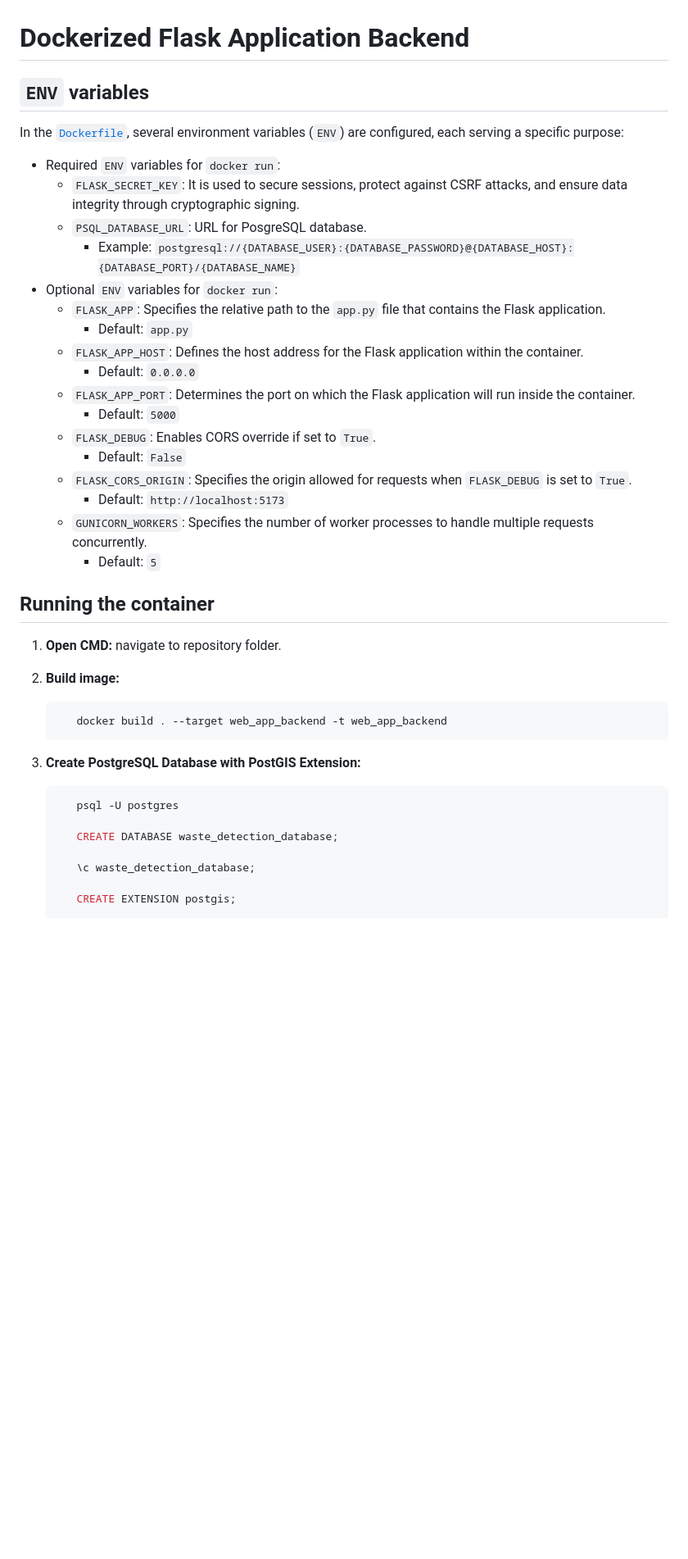
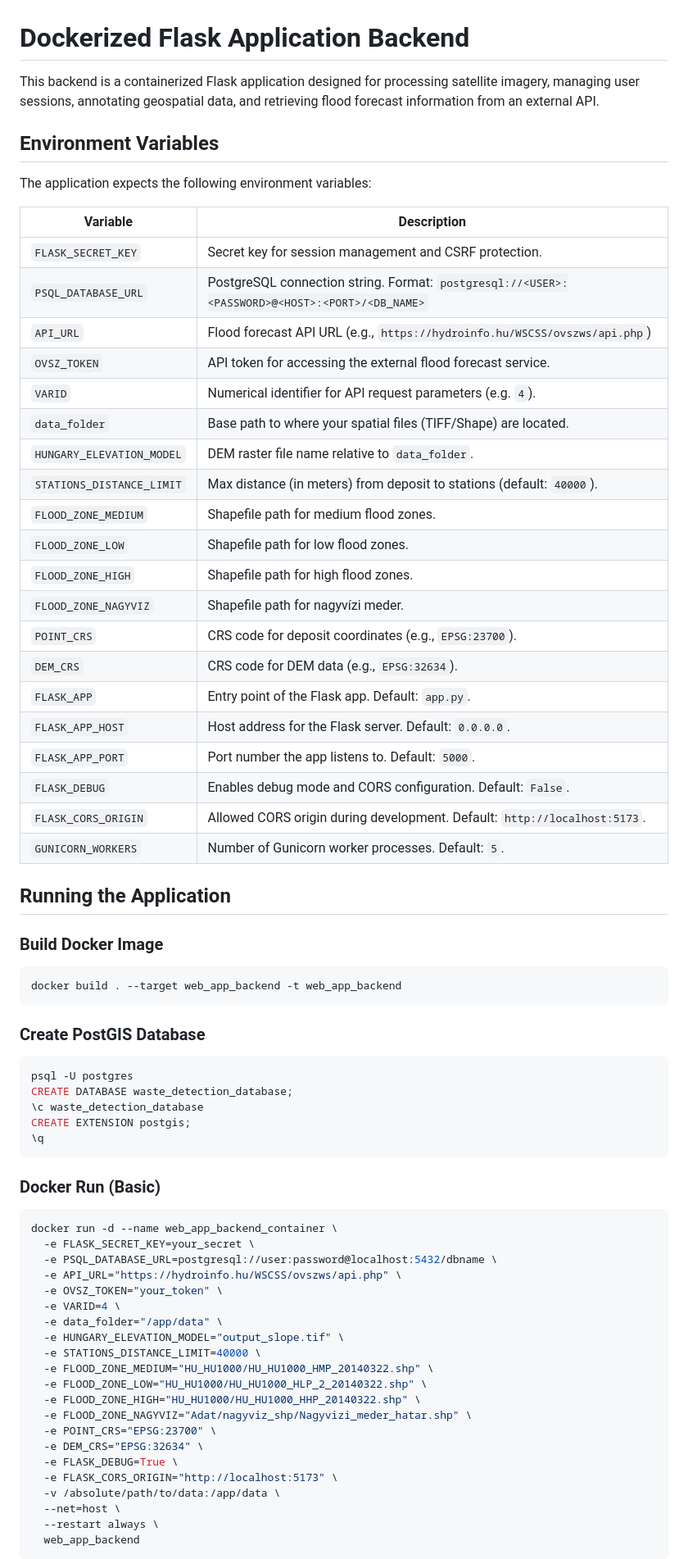
Before and after one commit to GISLab-ELTE/WasteDetection, a Markdown page: web_app/backend/README.md, the part around one of its changes. Shown at 82% size. GitHub-like rendering; blank space fills up the shorter version.

Commit message:
added all environment varaibles to readme file

````diff
--- a/web_app/backend/README.md
+++ b/web_app/backend/README.md
@@ -1,44 +1,75 @@
 # Dockerized Flask Application Backend
 
-## `ENV` variables
+This backend is a containerized Flask application designed for processing satellite imagery, managing user sessions, annotating geospatial data, and retrieving flood forecast information from an external API.
 
-In the [`Dockerfile`](../../Dockerfile), several environment variables (`ENV`) are configured, each serving a specific purpose:
+## Environment Variables
 
-- Required `ENV` variables for `docker run`:
-  - `FLASK_SECRET_KEY`: It is used to secure sessions, protect against CSRF attacks, and ensure data integrity through cryptographic signing.
-  - `PSQL_DATABASE_URL`: URL for PosgreSQL database.
-    - Example: `postgresql://{DATABASE_USER}:{DATABASE_PASSWORD}@{DATABASE_HOST}:{DATABASE_PORT}/{DATABASE_NAME}`
-- Optional `ENV` variables for `docker run`:
-  - `FLASK_APP`: Specifies the relative path to the `app.py` file that contains the Flask application.
-    - Default: `app.py`
-  - `FLASK_APP_HOST`: Defines the host address for the Flask application within the container.
-    - Default: `0.0.0.0`
-  - `FLASK_APP_PORT`: Determines the port on which the Flask application will run inside the container.
-    - Default: `5000`
-  - `FLASK_DEBUG`: Enables CORS override if set to `True`.
-    - Default: `False`
-  - `FLASK_CORS_ORIGIN`: Specifies the origin allowed for requests when `FLASK_DEBUG` is set to `True`.
-    - Default: `http://localhost:5173`
-  - `GUNICORN_WORKERS`: Specifies the number of worker processes to handle multiple requests concurrently.
-    - Default: `5`
+The application expects the following environment variables:
 
-## Running the container
+| Variable | Description |
+|----------|-------------|
+| `FLASK_SECRET_KEY` | Secret key for session management and CSRF protection. |
+| `PSQL_DATABASE_URL` | PostgreSQL connection string. Format: `postgresql://<USER>:<PASSWORD>@<HOST>:<PORT>/<DB_NAME>` |
+| `API_URL` | Flood forecast API URL (e.g., `https://hydroinfo.hu/WSCSS/ovszws/api.php`) |
+| `OVSZ_TOKEN` | API token for accessing the external flood forecast service. |
+| `VARID` | Numerical identifier for API request parameters (e.g. `4`). |
+| `data_folder` | Base path to where your spatial files (TIFF/Shape) are located. |
+| `HUNGARY_ELEVATION_MODEL` | DEM raster file name relative to `data_folder`. |
+| `STATIONS_DISTANCE_LIMIT` | Max distance (in meters) from deposit to stations (default: `40000`). |
+| `FLOOD_ZONE_MEDIUM` | Shapefile path for medium flood zones. |
+| `FLOOD_ZONE_LOW` | Shapefile path for low flood zones. |
+| `FLOOD_ZONE_HIGH` | Shapefile path for high flood zones. |
+| `FLOOD_ZONE_NAGYVIZ` | Shapefile path for nagyvízi meder. |
+| `POINT_CRS` | CRS code for deposit coordinates (e.g., `EPSG:23700`). |
+| `DEM_CRS` | CRS code for DEM data (e.g., `EPSG:32634`). |
+| `FLASK_APP` | Entry point of the Flask app. Default: `app.py`. |
+| `FLASK_APP_HOST` | Host address for the Flask server. Default: `0.0.0.0`. |
+| `FLASK_APP_PORT` | Port number the app listens to. Default: `5000`. |
+| `FLASK_DEBUG` | Enables debug mode and CORS configuration. Default: `False`. |
+| `FLASK_CORS_ORIGIN` | Allowed CORS origin during development. Default: `http://localhost:5173`. |
+| `GUNICORN_WORKERS` | Number of Gunicorn worker processes. Default: `5`. |
 
-1. **Open CMD:** navigate to repository folder.
-2. **Build image:**
+## Running the Application
 
-   ```bash
-      docker build . --target web_app_backend -t web_app_backend
-   ```
+### Build Docker Image
 
-3. **Create PostgreSQL Database with PostGIS Extension:**
+```bash
+docker build . --target web_app_backend -t web_app_backend
+```
 
-   ```bash
-      psql -U postgres
+### Create PostGIS Database
 
-      CREATE DATABASE waste_detection_database;
+```bash
+psql -U postgres
+CREATE DATABASE waste_detection_database;
+\c waste_detection_database
+CREATE EXTENSION postgis;
+\q
+```
 
-      \c waste_detection_database;
+### Docker Run (Basic)
 
-      CREATE EXTENSION postgis;
+```bash
+docker run -d --name web_app_backend_container \
+  -e FLASK_SECRET_KEY=your_secret \
+  -e PSQL_DATABASE_URL=postgresql://user:password@localhost:5432/dbname \
+  -e API_URL="https://hydroinfo.hu/WSCSS/ovszws/api.php" \
+  -e OVSZ_TOKEN="your_token" \
+  -e VARID=4 \
+  -e data_folder="/app/data" \
+  -e HUNGARY_ELEVATION_MODEL="output_slope.tif" \
+  -e STATIONS_DISTANCE_LIMIT=40000 \
+  -e FLOOD_ZONE_MEDIUM="HU_HU1000/HU_HU1000_HMP_20140322.shp" \
+  -e FLOOD_ZONE_LOW="HU_HU1000/HU_HU1000_HLP_2_20140322.shp" \
+  -e FLOOD_ZONE_HIGH="HU_HU1000/HU_HU1000_HHP_20140322.shp" \
+  -e FLOOD_ZONE_NAGYVIZ="Adat/nagyviz_shp/Nagyvizi_meder_hatar.shp" \
+  -e POINT_CRS="EPSG:23700" \
+  -e DEM_CRS="EPSG:32634" \
+  -e FLASK_DEBUG=True \
+  -e FLASK_CORS_ORIGIN="http://localhost:5173" \
+  -v /absolute/path/to/data:/app/data \
+  --net=host \
+  --restart always \
+  web_app_backend
+```
 
````
Also changed, not shown: other parts of web_app/backend/README.md (+38 -36 lines).
